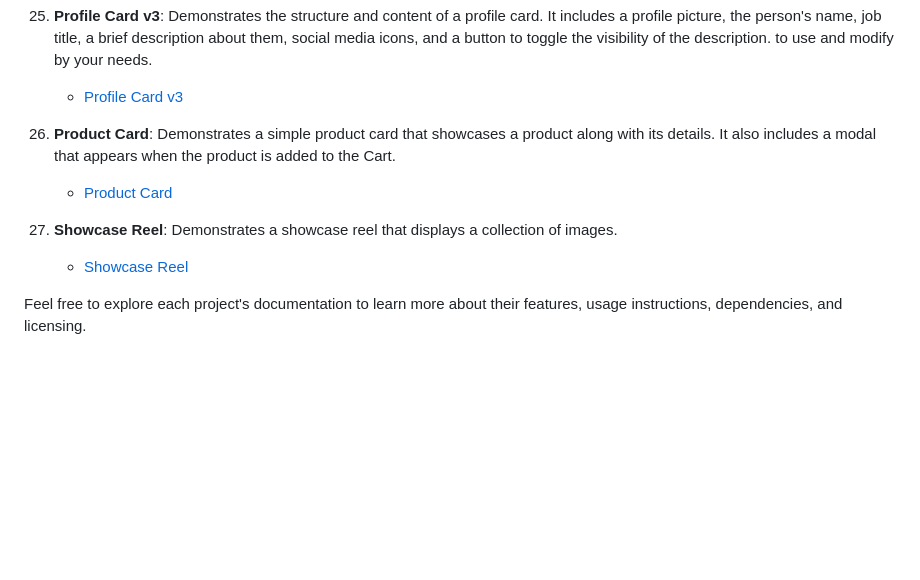
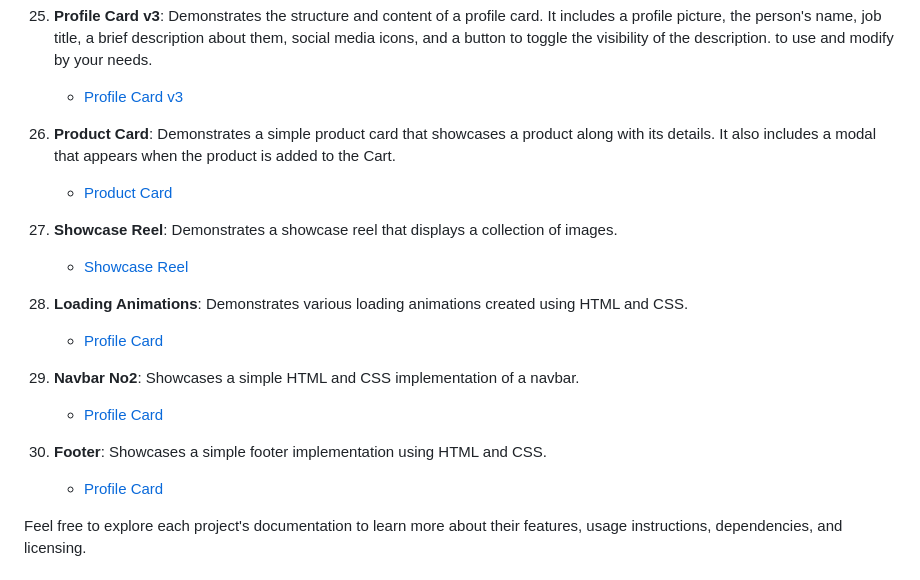
Before and after one commit to Satisfraction/html-css-js-magic, a Markdown page: README.md, the part around the change. Rendered like a GitHub page; blank space fills up the shorter version.

```diff
--- a/README.md
+++ b/README.md
@@ -81,12 +81,20 @@ Welcome to the HTML/CSS/JS Magic Code Snippet Library! This library contains a c
     job title, a brief description about them, social media icons, and a button to toggle the visibility of the description. to use and modify by your needs.
     - [Profile Card v3](https://github.com/Satisfraction/html-css-js-magic/tree/main/Profile%20Card%20v3)
 
-26. **Product Card**: Demonstrates a simple product card that showcases a product along with its details. It also includes a modal that appears when the product
-    is added to the Cart.
+26. **Product Card**: Demonstrates a simple product card that showcases a product along with its details. It also includes a modal that appears when the product is added to the Cart.
     - [Product Card](https://github.com/Satisfraction/html-css-js-magic/tree/main/Product%20Card)
 
 27. **Showcase Reel**: Demonstrates a showcase reel that displays a collection of images.
     - [Showcase Reel](https://github.com/Satisfraction/html-css-js-magic/tree/main/Showcase%20Reel)
+
+28. **Loading Animations**: Demonstrates various loading animations created using HTML and CSS.
+    - [Profile Card](https://github.com/Satisfraction/html-css-js-magic/tree/main/Loading%20Animations)
+
+29. **Navbar No2**: Showcases a simple HTML and CSS implementation of a navbar.
+    - [Profile Card](https://github.com/Satisfraction/html-css-js-magic/tree/main/Navbar%20No2)
+
+30. **Footer**: Showcases a simple footer implementation using HTML and CSS.
+    - [Profile Card](https://github.com/Satisfraction/html-css-js-magic/tree/main/Footer)
 
 Feel free to explore each project's documentation to learn more about their features, usage instructions, dependencies, and licensing.
 
```
